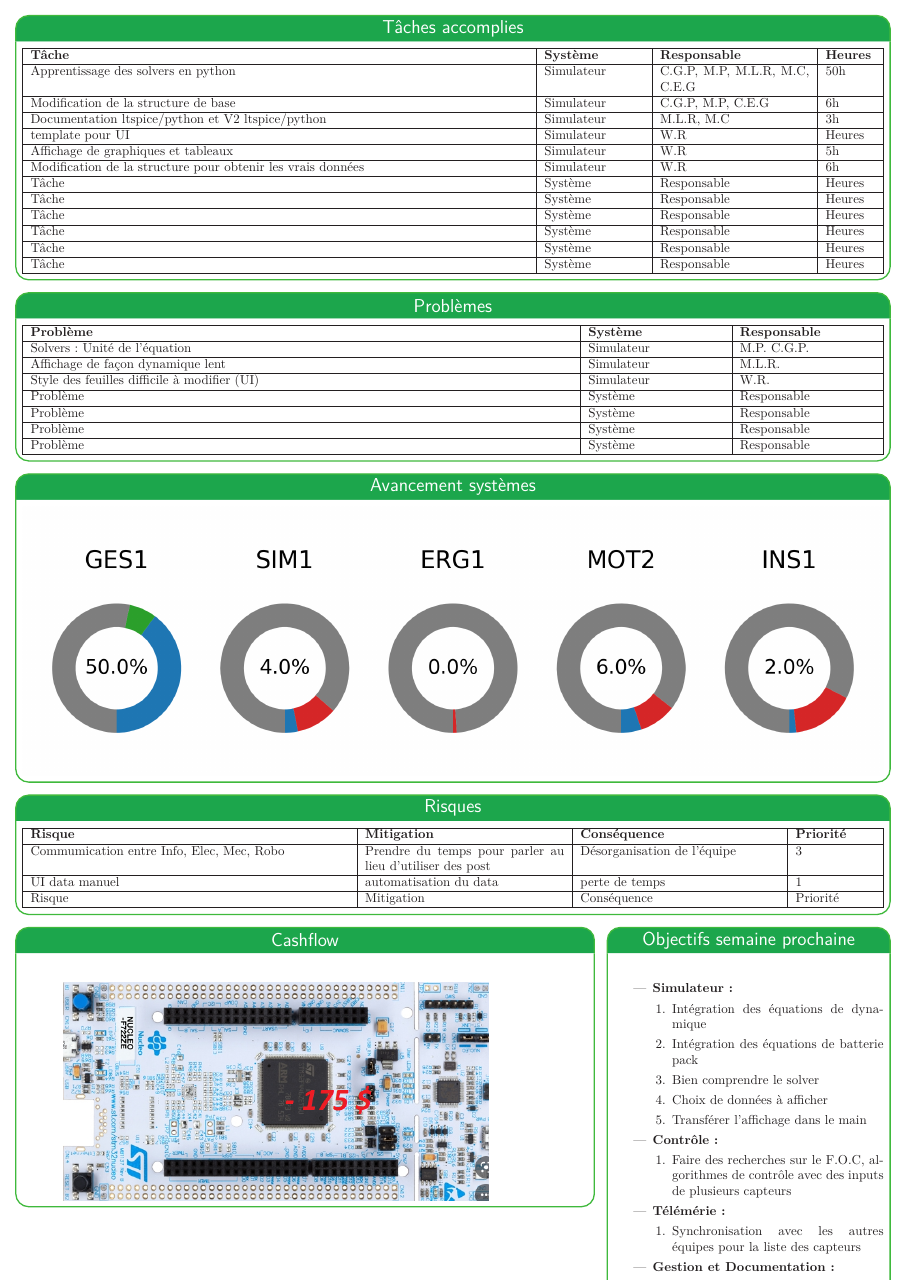
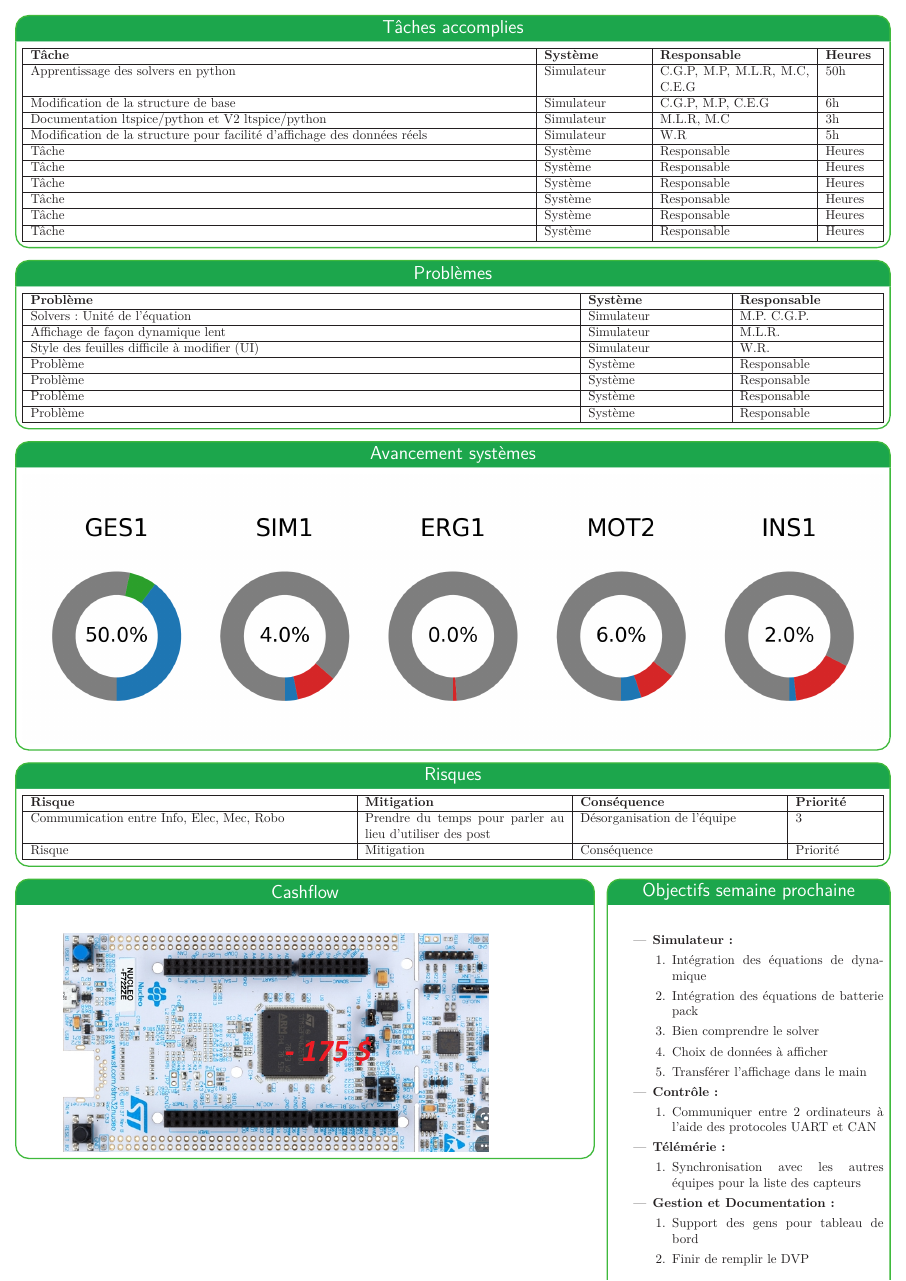
Before and after one commit to bergalexandre/Dashboard---Informatique, a LaTeX poster (poster.tex, which reads tableaux/risques.tex, tableaux/taches_accomplies.tex): page 2 of 2. Compiled offline with LuaLaTeX.

Commit message:
Updates from Overleaf

```diff
--- a/poster.tex
+++ b/poster.tex
@@ -337,7 +337,7 @@ linewidth=1pt % Width of the border lines around content boxes
     \end{enumerate}
     \item \textbf{Contrôle :}
     \begin{enumerate}
-        \item Faire des recherches sur le F.O.C, algorithmes de contrôle avec des inputs de plusieurs capteurs
+        \item Communiquer entre 2 ordinateurs à l'aide des protocoles UART et CAN
     \end{enumerate}
     \item \textbf{Télémérie :}
     \begin{enumerate}
--- a/tableaux/risques.tex
+++ b/tableaux/risques.tex
@@ -8,7 +8,6 @@
     \hline
     \textbf{Risque} & \textbf{Mitigation} & \textbf{Conséquence} & \textbf{Priorité}\\\hline
     Commumication entre Info, Elec, Mec, Robo & Prendre du temps pour parler au lieu d'utiliser des post & Désorganisation de l'équipe & 3\\\hline
-    UI data manuel & automatisation du data & perte de temps & 1\\\hline
     Risque & Mitigation & Conséquence & Priorité\\\hline
   \end{tabularx}
 
--- a/tableaux/taches_accomplies.tex
+++ b/tableaux/taches_accomplies.tex
@@ -10,9 +10,7 @@
      Apprentissage des solvers en python & Simulateur & C.G.P, M.P, M.L.R, M.C, C.E.G & 50h\\\hline
      Modification de la structure de base   & Simulateur &  C.G.P, M.P, C.E.G & 6h\\\hline
      Documentation ltspice/python et V2 ltspice/python  & Simulateur & M.L.R, M.C & 3h\\\hline
-     template pour UI & Simulateur & W.R & Heures\\\hline
-     Affichage de graphiques et tableaux & Simulateur & W.R & 5h\\\hline
-     Modification de la structure pour obtenir les vrais données  & Simulateur & W.R & 6h\\\hline
+     Modification de la structure pour facilité d'affichage des données réels  & Simulateur & W.R & 5h\\\hline
      Tâche & Système & Responsable & Heures\\\hline
      Tâche & Système & Responsable & Heures\\\hline
      Tâche & Système & Responsable & Heures\\\hline
```
